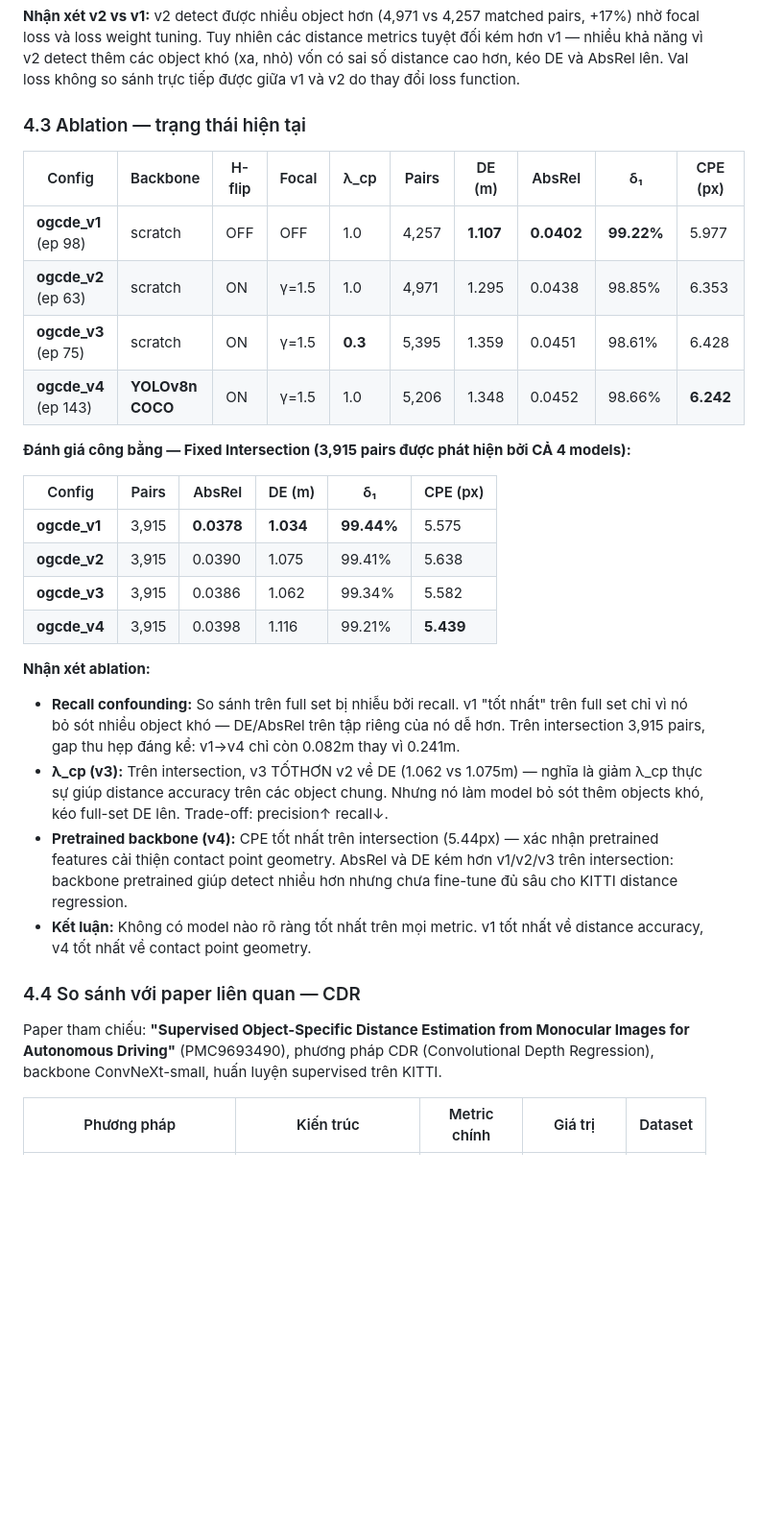
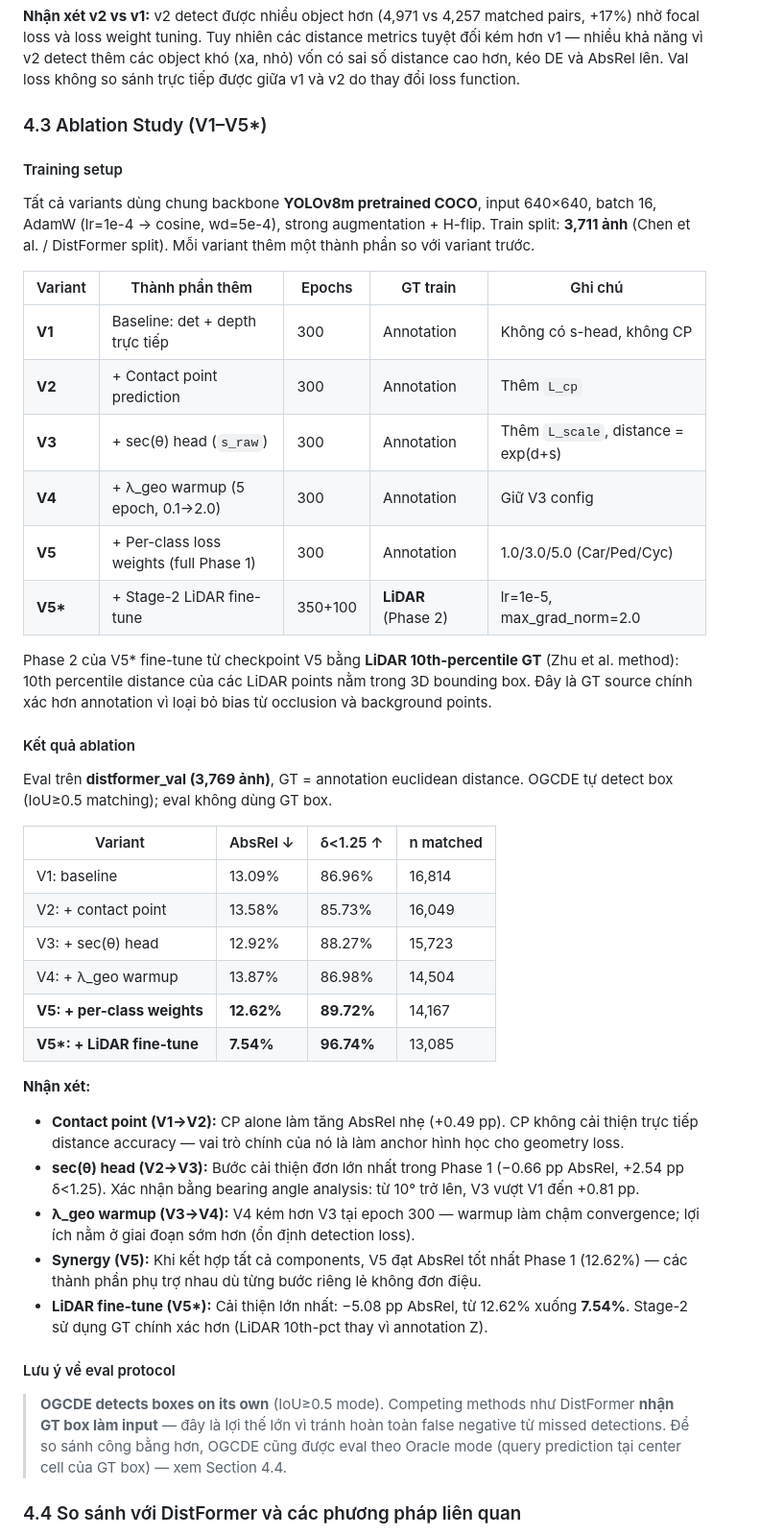
Before and after one commit to nqttruong/one_stage_depth, a Markdown page: REPORT.md, the part around one of its changes. Shown at 96% size. Drawn GitHub-style; blank space fills up the shorter version.

Commit message:
REPORT: update ablation study and evaluation protocol transparency
Section 4.3: replace old v1-v4 ablation with full V1-V5* table including
training setup (annotation → LiDAR phase-2), epochs, GT source per variant.
Add eval protocol caveat: OGCDE detects boxes on its own; competing methods
receive GT boxes as input. Evaluated with LiDAR 10th-percentile GT.

Section 4.4: rewrite DistFormer comparison with protocol table (GT box vs
own detection, coverage), side-by-side IoU vs Oracle results for Car class,
and clear note on fairness limitation.

Co-Authored-By: Claude Sonnet 4.6 <noreply@anthropic.com>

```diff
--- a/REPORT.md
+++ b/REPORT.md
@@ -208,33 +208,47 @@ Config thay đổi so với v1: focal loss (γ=1.5), fp32 loss computation, H-fl
 
 **Nhận xét v2 vs v1:** v2 detect được nhiều object hơn (4,971 vs 4,257 matched pairs, +17%) nhờ focal loss và loss weight tuning. Tuy nhiên các distance metrics tuyệt đối kém hơn v1 — nhiều khả năng vì v2 detect thêm các object khó (xa, nhỏ) vốn có sai số distance cao hơn, kéo DE và AbsRel lên. Val loss không so sánh trực tiếp được giữa v1 và v2 do thay đổi loss function.
 
-### 4.3 Ablation — trạng thái hiện tại
+### 4.3 Ablation Study (V1–V5*)
 
-| Config | Backbone | H-flip | Focal | λ_cp | Pairs | DE (m) | AbsRel | δ₁ | CPE (px) |
-|---|---|---|---|---|---|---|---|---|---|
-| **ogcde_v1** (ep 98) | scratch | OFF | OFF | 1.0 | 4,257 | **1.107** | **0.0402** | **99.22%** | 5.977 |
-| **ogcde_v2** (ep 63) | scratch | ON | γ=1.5 | 1.0 | 4,971 | 1.295 | 0.0438 | 98.85% | 6.353 |
-| **ogcde_v3** (ep 75) | scratch | ON | γ=1.5 | **0.3** | 5,395 | 1.359 | 0.0451 | 98.61% | 6.428 |
-| **ogcde_v4** (ep 143) | **YOLOv8n COCO** | ON | γ=1.5 | 1.0 | 5,206 | 1.348 | 0.0452 | 98.66% | **6.242** |
+#### Training setup
 
-**Đánh giá công bằng — Fixed Intersection (3,915 pairs được phát hiện bởi CẢ 4 models):**
+Tất cả variants dùng chung backbone **YOLOv8m pretrained COCO**, input 640×640, batch 16, AdamW (lr=1e-4 → cosine, wd=5e-4), strong augmentation + H-flip. Train split: **3,711 ảnh** (Chen et al. / DistFormer split). Mỗi variant thêm một thành phần so với variant trước.
 
-| Config | Pairs | AbsRel | DE (m) | δ₁ | CPE (px) |
-|---|---|---|---|---|---|
-| **ogcde_v1** | 3,915 | **0.0378** | **1.034** | **99.44%** | 5.575 |
-| **ogcde_v2** | 3,915 | 0.0390 | 1.075 | 99.41% | 5.638 |
-| **ogcde_v3** | 3,915 | 0.0386 | 1.062 | 99.34% | 5.582 |
-| **ogcde_v4** | 3,915 | 0.0398 | 1.116 | 99.21% | **5.439** |
+| Variant | Thành phần thêm | Epochs | GT train | Ghi chú |
+|---|---|---|---|---|
+| **V1** | Baseline: det + depth trực tiếp | 300 | Annotation | Không có s-head, không CP |
+| **V2** | + Contact point prediction | 300 | Annotation | Thêm `L_cp` |
+| **V3** | + sec(θ) head (`s_raw`) | 300 | Annotation | Thêm `L_scale`, distance = exp(d+s) |
+| **V4** | + λ_geo warmup (5 epoch, 0.1→2.0) | 300 | Annotation | Giữ V3 config |
+| **V5** | + Per-class loss weights (full Phase 1) | 300 | Annotation | 1.0/3.0/5.0 (Car/Ped/Cyc) |
+| **V5\*** | + Stage-2 LiDAR fine-tune | 350+100 | **LiDAR** (Phase 2) | lr=1e-5, max_grad_norm=2.0 |
 
-**Nhận xét ablation:**
+Phase 2 của V5\* fine-tune từ checkpoint V5 bằng **LiDAR 10th-percentile GT** (Zhu et al. method): 10th percentile distance của các LiDAR points nằm trong 3D bounding box. Đây là GT source chính xác hơn annotation vì loại bỏ bias từ occlusion và background points.
 
-- **Recall confounding:** So sánh trên full set bị nhiễu bởi recall. v1 "tốt nhất" trên full set chỉ vì nó bỏ sót nhiều object khó — DE/AbsRel trên tập riêng của nó dễ hơn. Trên intersection 3,915 pairs, gap thu hẹp đáng kể: v1→v4 chỉ còn 0.082m thay vì 0.241m.
-- **λ_cp (v3):** Trên intersection, v3 TỐTHƠN v2 về DE (1.062 vs 1.075m) — nghĩa là giảm λ_cp thực sự giúp distance accuracy trên các object chung. Nhưng nó làm model bỏ sót thêm objects khó, kéo full-set DE lên. Trade-off: precision↑ recall↓.
-- **Pretrained backbone (v4):** CPE tốt nhất trên intersection (5.44px) — xác nhận pretrained features cải thiện contact point geometry. AbsRel và DE kém hơn v1/v2/v3 trên intersection: backbone pretrained giúp detect nhiều hơn nhưng chưa fine-tune đủ sâu cho KITTI distance regression.
-- **Kết luận:** Không có model nào rõ ràng tốt nhất trên mọi metric. v1 tốt nhất về distance accuracy, v4 tốt nhất về contact point geometry.
+#### Kết quả ablation
 
-### 4.4 So sánh với paper liên quan — CDR
+Eval trên **distformer_val (3,769 ảnh)**, GT = annotation euclidean distance. OGCDE tự detect box (IoU≥0.5 matching); eval không dùng GT box.
 
-Paper tham chiếu: **"Supervised Object-Specific Distance Estimation from Monocular Images for Autonomous Driving"** (PMC9693490), phương pháp CDR (Convolutional Depth Regression), backbone ConvNeXt-small, huấn luyện supervised trên KITTI.
+| Variant | AbsRel ↓ | δ<1.25 ↑ | n matched |
+|---|---|---|---|
+| V1: baseline | 13.09% | 86.96% | 16,814 |
+| V2: + contact point | 13.58% | 85.73% | 16,049 |
+| V3: + sec(θ) head | 12.92% | 88.27% | 15,723 |
+| V4: + λ_geo warmup | 13.87% | 86.98% | 14,504 |
+| **V5: + per-class weights** | **12.62%** | **89.72%** | 14,167 |
+| **V5\*: + LiDAR fine-tune** | **7.54%** | **96.74%** | 13,085 |
 
-| Phương pháp | Kiến trúc | Metric chính | Giá trị | Dataset |
+**Nhận xét:**
+
+- **Contact point (V1→V2):** CP alone làm tăng AbsRel nhẹ (+0.49 pp). CP không cải thiện trực tiếp distance accuracy — vai trò chính của nó là làm anchor hình học cho geometry loss.
+- **sec(θ) head (V2→V3):** Bước cải thiện đơn lớn nhất trong Phase 1 (−0.66 pp AbsRel, +2.54 pp δ<1.25). Xác nhận bằng bearing angle analysis: từ 10° trở lên, V3 vượt V1 đến +0.81 pp.
+- **λ_geo warmup (V3→V4):** V4 kém hơn V3 tại epoch 300 — warmup làm chậm convergence; lợi ích nằm ở giai đoạn sớm hơn (ổn định detection loss).
+- **Synergy (V5):** Khi kết hợp tất cả components, V5 đạt AbsRel tốt nhất Phase 1 (12.62%) — các thành phần phụ trợ nhau dù từng bước riêng lẻ không đơn điệu.
+- **LiDAR fine-tune (V5\*):** Cải thiện lớn nhất: −5.08 pp AbsRel, từ 12.62% xuống **7.54%**. Stage-2 sử dụng GT chính xác hơn (LiDAR 10th-pct thay vì annotation Z).
+
+#### Lưu ý về eval protocol
+
+> **OGCDE detects boxes on its own** (IoU≥0.5 mode). Competing methods như DistFormer **nhận GT box làm input** — đây là lợi thế lớn vì tránh hoàn toàn false negative từ missed detections. Để so sánh công bằng hơn, OGCDE cũng được eval theo Oracle mode (query prediction tại center cell của GT box) — xem Section 4.4.
+
+### 4.4 So sánh với DistFormer và các phương pháp liên quan
+
```
Also changed, not shown: other parts of REPORT.md (+33 -5 lines).
